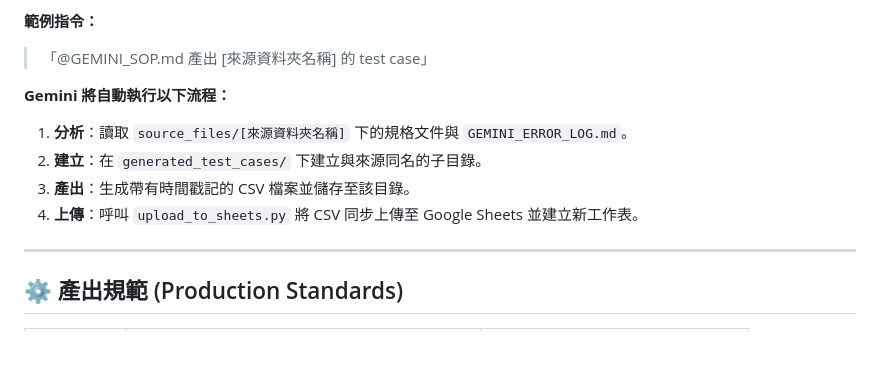
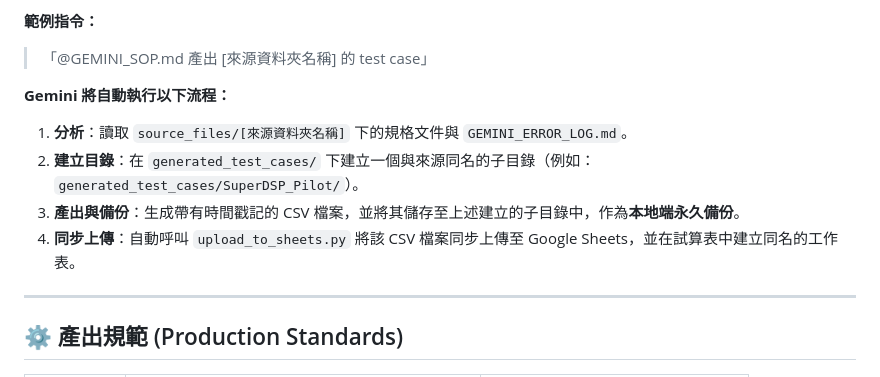
Before and after one commit to DansonW/testcase_automation_sync, a Markdown page: README.md, the part around the change. GitHub-like rendering; blank space fills up the shorter version.

Commit message:
docs: add detailed local backup and directory setup instructions to README.md

```diff
--- a/README.md
+++ b/README.md
@@ -70,9 +70,9 @@ gemini
 
 **Gemini 將自動執行以下流程：**
 1.  **分析**：讀取 `source_files/[來源資料夾名稱]` 下的規格文件與 `GEMINI_ERROR_LOG.md`。
-2.  **建立**：在 `generated_test_cases/` 下建立與來源同名的子目錄。
-3.  **產出**：生成帶有時間戳記的 CSV 檔案並儲存至該目錄。
-4.  **上傳**：呼叫 `upload_to_sheets.py` 將 CSV 同步上傳至 Google Sheets 並建立新工作表。
+2.  **建立目錄**：在 `generated_test_cases/` 下建立一個與來源同名的子目錄（例如：`generated_test_cases/SuperDSP_Pilot/`）。
+3.  **產出與備份**：生成帶有時間戳記的 CSV 檔案，並將其儲存至上述建立的子目錄中，作為**本地端永久備份**。
+4.  **同步上傳**：自動呼叫 `upload_to_sheets.py` 將該 CSV 檔案同步上傳至 Google Sheets，並在試算表中建立同名的工作表。
 
 ---
 
```
